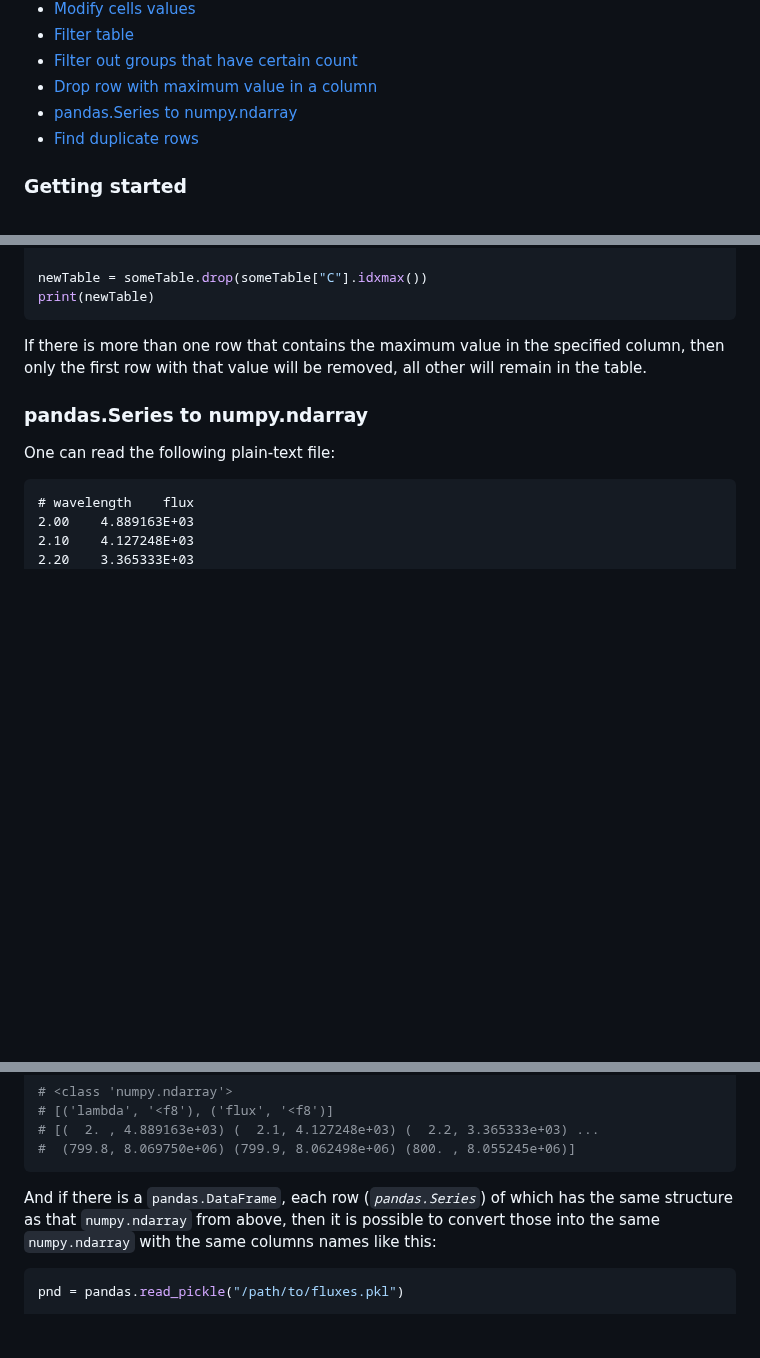
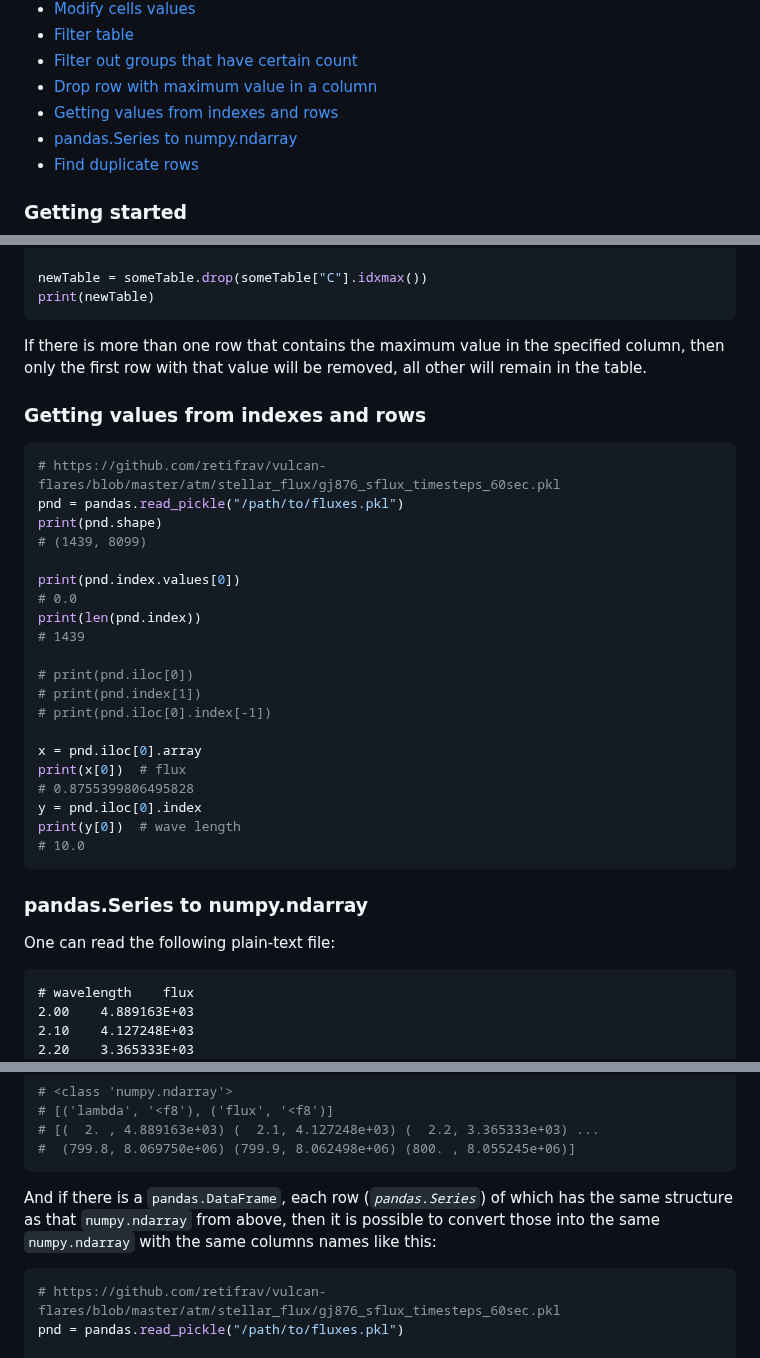
Before and after one commit to retifrav/scraps, a Markdown page: python/pandas.md, 3 parts joined by grey strips. GitHub-like rendering; blank space fills up the shorter version.

Commit message:
Pandas: Getting values from indexes and rows

````diff
--- a/python/pandas.md
+++ b/python/pandas.md
@@ -16,6 +16,7 @@
 - [Filter table](#filter-table)
 - [Filter out groups that have certain count](#filter-out-groups-that-have-certain-count)
 - [Drop row with maximum value in a column](#drop-row-with-maximum-value-in-a-column)
+- [Getting values from indexes and rows](#getting-values-from-indexes-and-rows)
 - [pandas.Series to numpy.ndarray](#pandasseries-to-numpyndarray)
 - [Find duplicate rows](#find-duplicate-rows)
 
@@ -359,6 +360,31 @@ print(newTable)
 
 If there is more than one row that contains the maximum value in the specified column, then only the first row with that value will be removed, all other will remain in the table.
 
+### Getting values from indexes and rows
+
+``` py
+# https://github.com/retifrav/vulcan-flares/blob/master/atm/stellar_flux/gj876_sflux_timesteps_60sec.pkl
+pnd = pandas.read_pickle("/path/to/fluxes.pkl")
+print(pnd.shape)
+# (1439, 8099)
+
+print(pnd.index.values[0])
+# 0.0
+print(len(pnd.index))
+# 1439
+
+# print(pnd.iloc[0])
+# print(pnd.index[1])
+# print(pnd.iloc[0].index[-1])
+
+x = pnd.iloc[0].array
+print(x[0])  # flux
+# 0.8755399806495828
+y = pnd.iloc[0].index
+print(y[0])  # wave length
+# 10.0
+```
+
 ### pandas.Series to numpy.ndarray
 
 One can read the following plain-text file:
@@ -393,6 +419,7 @@ print(fluxes.dtype)
 And if there is a `pandas.DataFrame`, each row (*`pandas.Series`*) of which has the same structure as that `numpy.ndarray` from above, then it is possible to convert those into the same `numpy.ndarray` with the same columns names like this:
 
 ``` py
+# https://github.com/retifrav/vulcan-flares/blob/master/atm/stellar_flux/gj876_sflux_timesteps_60sec.pkl
 pnd = pandas.read_pickle("/path/to/fluxes.pkl")
 
 tpls = [(lmbd, flx) for lmbd, flx in pnd.iloc[0].items()]
````
